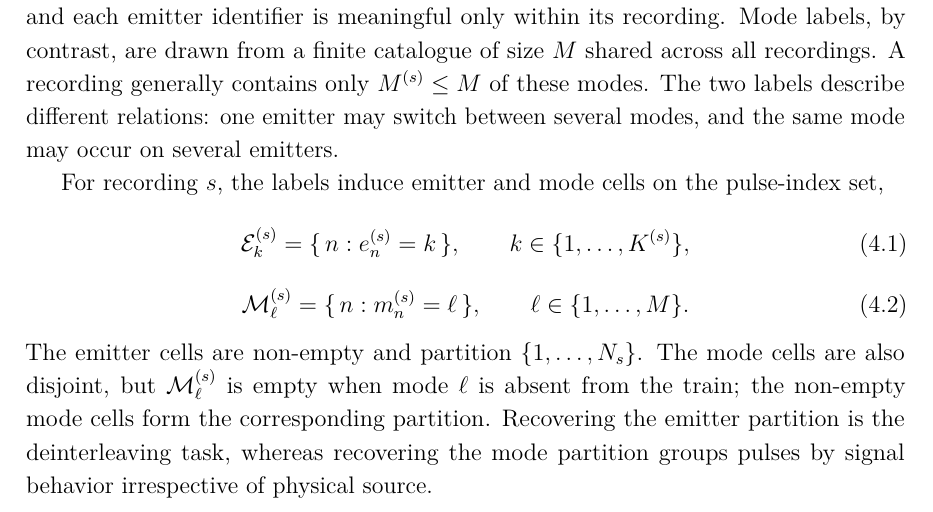
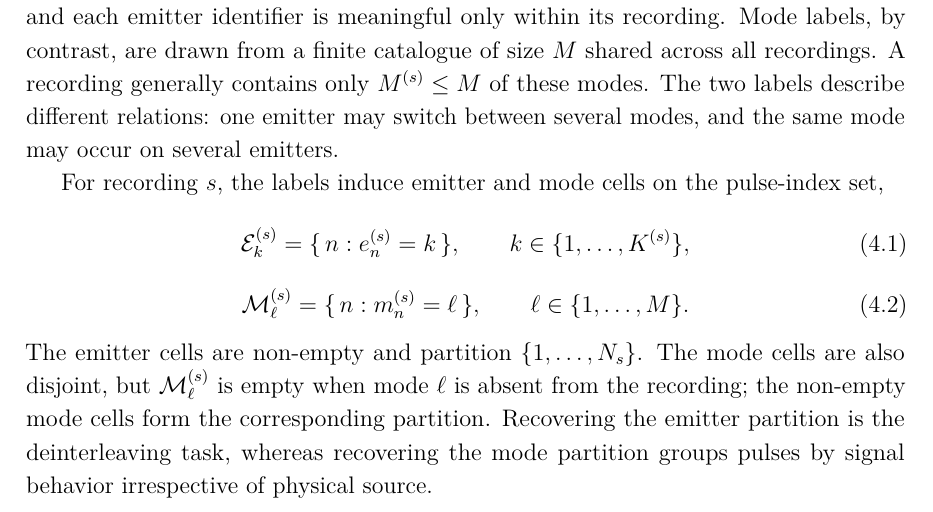
Before and after one commit to macktron/masters-thesis, a LaTeX thesis (main.tex, which reads sections/04_method/01_problem_formulation.tex): part of page 31 of 63, cut so that both start at the same text. The pictures show the PDF file main.pdf that the author committed with the source.

Commit message:
autosave: 2026-08-06T12:59:11Z

```diff
--- a/sections/04_method/01_problem_formulation.tex
+++ b/sections/04_method/01_problem_formulation.tex
@@ -33,7 +33,7 @@ For recording $s$, the labels induce emitter and mode cells on the pulse-index s
   \ell \in \{1,\ldots,M\}.
 \end{equation}
 The emitter cells are non-empty and partition $\{1,\ldots,N_s\}$.
-The mode cells are also disjoint, but $\mathcal{M}^{(s)}_\ell$ is empty when mode $\ell$ is absent from the train; the non-empty mode cells form the corresponding partition.
+The mode cells are also disjoint, but $\mathcal{M}^{(s)}_\ell$ is empty when mode $\ell$ is absent from the recording; the non-empty mode cells form the corresponding partition.
 Recovering the emitter partition is the deinterleaving task, whereas recovering the mode partition groups pulses by signal behavior irrespective of physical source.
 
 \begin{figure}[tbp]
```
Also changed, not shown: main.pdf.
